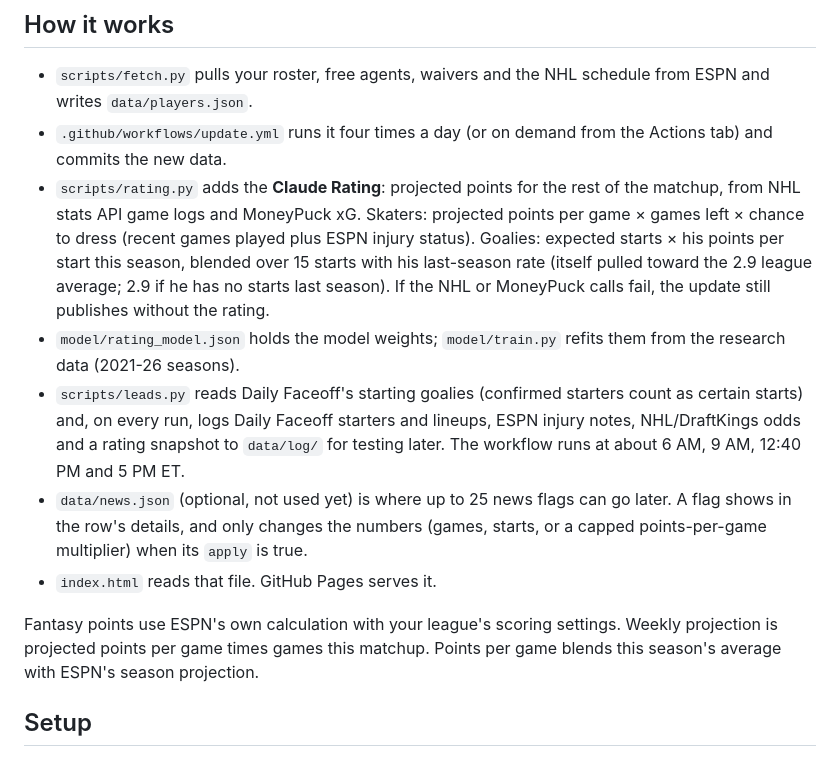
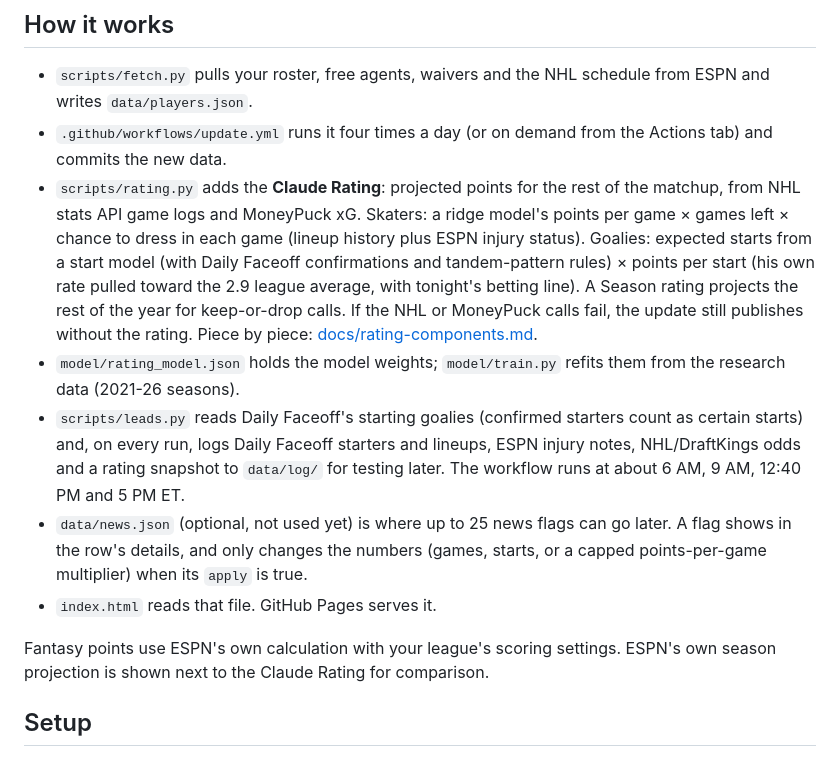
Before and after one commit to Jvansant122/Fantasy-hockey, a Markdown page: README.md, the part around the change. Rendered like a GitHub page.

```diff
--- a/README.md
+++ b/README.md
@@ -8,13 +8,13 @@ Live site: https://jvansant122.github.io/Fantasy-hockey/. The research behind th
 
 - `scripts/fetch.py` pulls your roster, free agents, waivers and the NHL schedule from ESPN and writes `data/players.json`.
 - `.github/workflows/update.yml` runs it four times a day (or on demand from the Actions tab) and commits the new data.
-- `scripts/rating.py` adds the **Claude Rating**: projected points for the rest of the matchup, from NHL stats API game logs and MoneyPuck xG. Skaters: projected points per game × games left × chance to dress (recent games played plus ESPN injury status). Goalies: expected starts × his points per start this season, blended over 15 starts with his last-season rate (itself pulled toward the 2.9 league average; 2.9 if he has no starts last season). If the NHL or MoneyPuck calls fail, the update still publishes without the rating.
+- `scripts/rating.py` adds the **Claude Rating**: projected points for the rest of the matchup, from NHL stats API game logs and MoneyPuck xG. Skaters: a ridge model's points per game × games left × chance to dress in each game (lineup history plus ESPN injury status). Goalies: expected starts from a start model (with Daily Faceoff confirmations and tandem-pattern rules) × points per start (his own rate pulled toward the 2.9 league average, with tonight's betting line). A Season rating projects the rest of the year for keep-or-drop calls. If the NHL or MoneyPuck calls fail, the update still publishes without the rating. Piece by piece: [docs/rating-components.md](docs/rating-components.md).
 - `model/rating_model.json` holds the model weights; `model/train.py` refits them from the research data (2021-26 seasons).
 - `scripts/leads.py` reads Daily Faceoff's starting goalies (confirmed starters count as certain starts) and, on every run, logs Daily Faceoff starters and lineups, ESPN injury notes, NHL/DraftKings odds and a rating snapshot to `data/log/` for testing later. The workflow runs at about 6 AM, 9 AM, 12:40 PM and 5 PM ET.
 - `data/news.json` (optional, not used yet) is where up to 25 news flags can go later. A flag shows in the row's details, and only changes the numbers (games, starts, or a capped points-per-game multiplier) when its `apply` is true.
 - `index.html` reads that file. GitHub Pages serves it.
 
-Fantasy points use ESPN's own calculation with your league's scoring settings. Weekly projection is projected points per game times games this matchup. Points per game blends this season's average with ESPN's season projection.
+Fantasy points use ESPN's own calculation with your league's scoring settings. ESPN's own season projection is shown next to the Claude Rating for comparison.
 
 ## Setup
 
```
Also changed, not shown: docs/rating-components.md (+14 -3 lines), docs/research.md (+1 -1 lines).
